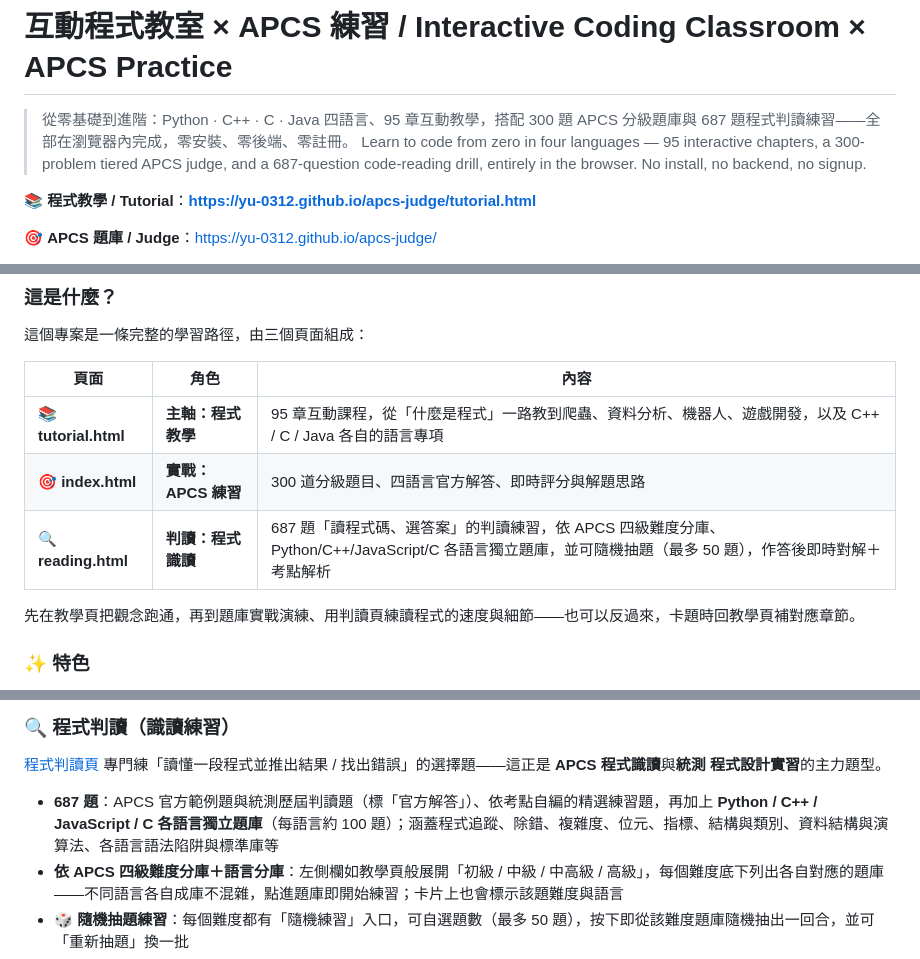
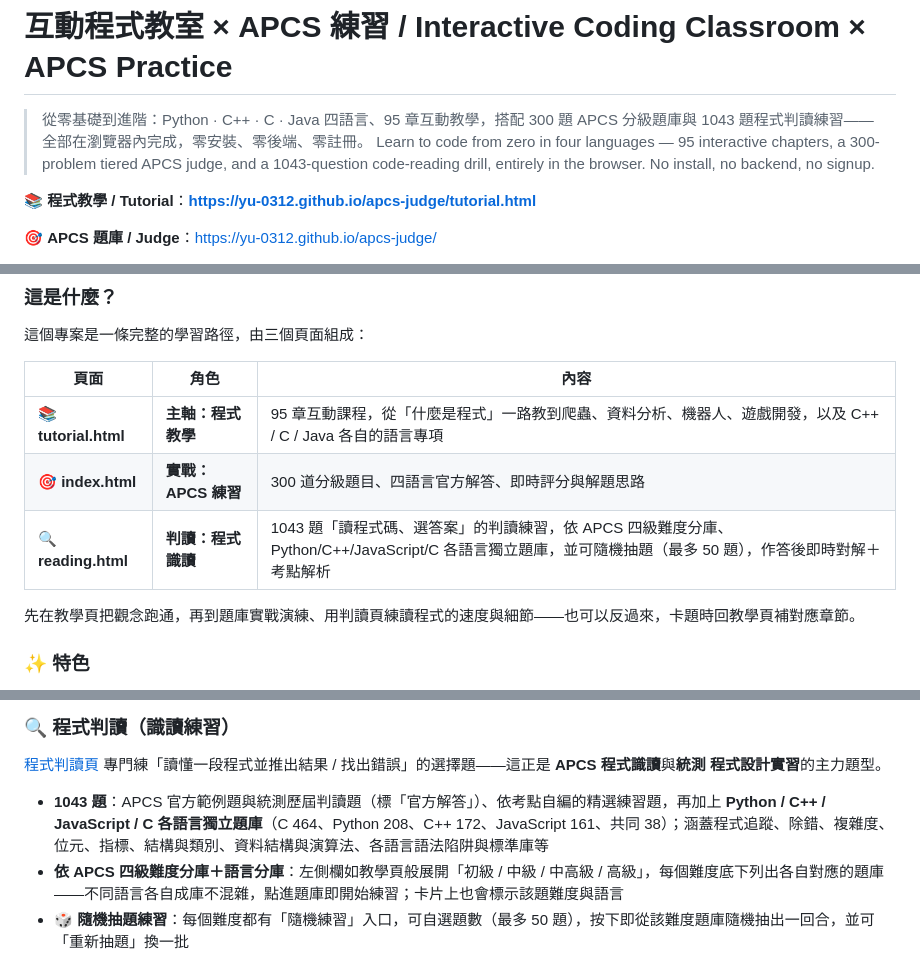
Before and after one commit to Yu-0312/apcs-judge, a Markdown page: README.md, 3 parts joined by grey strips. Rendered like a GitHub page.

Commit message:
README：更新程式判讀題數 687 → 1043，補上各語言題庫分布
Co-Authored-By: Claude Opus 4 <noreply@anthropic.com>

```diff
--- a/README.md
+++ b/README.md
@@ -1,7 +1,7 @@
 # 互動程式教室 × APCS 練習 / Interactive Coding Classroom × APCS Practice
 
-> 從零基礎到進階：Python · C++ · C · Java 四語言、95 章互動教學，搭配 300 題 APCS 分級題庫與 687 題程式判讀練習——全部在瀏覽器內完成，零安裝、零後端、零註冊。
-> Learn to code from zero in four languages — 95 interactive chapters, a 300-problem tiered APCS judge, and a 687-question code-reading drill, entirely in the browser. No install, no backend, no signup.
+> 從零基礎到進階：Python · C++ · C · Java 四語言、95 章互動教學，搭配 300 題 APCS 分級題庫與 1043 題程式判讀練習——全部在瀏覽器內完成，零安裝、零後端、零註冊。
+> Learn to code from zero in four languages — 95 interactive chapters, a 300-problem tiered APCS judge, and a 1043-question code-reading drill, entirely in the browser. No install, no backend, no signup.
 
 📚 **程式教學 / Tutorial**：**https://yu-0312.github.io/apcs-judge/tutorial.html**
 
@@ -29,7 +29,7 @@
 |------|------|------|
 | 📚 **tutorial.html** | **主軸：程式教學** | 95 章互動課程，從「什麼是程式」一路教到爬蟲、資料分析、機器人、遊戲開發，以及 C++ / C / Java 各自的語言專項 |
 | 🎯 **index.html** | **實戰：APCS 練習** | 300 道分級題目、四語言官方解答、即時評分與解題思路 |
-| 🔍 **reading.html** | **判讀：程式識讀** | 687 題「讀程式碼、選答案」的判讀練習，依 APCS 四級難度分庫、Python/C++/JavaScript/C 各語言獨立題庫，並可隨機抽題（最多 50 題），作答後即時對解＋考點解析 |
+| 🔍 **reading.html** | **判讀：程式識讀** | 1043 題「讀程式碼、選答案」的判讀練習，依 APCS 四級難度分庫、Python/C++/JavaScript/C 各語言獨立題庫，並可隨機抽題（最多 50 題），作答後即時對解＋考點解析 |
 
 先在教學頁把觀念跑通，再到題庫實戰演練、用判讀頁練讀程式的速度與細節——也可以反過來，卡題時回教學頁補對應章節。
 
@@ -91,7 +91,7 @@ APCS 新制包含「程式識讀」與「程式實作」兩部分；實作題本
 
 [程式判讀頁](https://yu-0312.github.io/apcs-judge/reading.html) 專門練「讀懂一段程式並推出結果 / 找出錯誤」的選擇題——這正是 **APCS 程式識讀**與**統測 程式設計實習**的主力題型。
 
-- **687 題**：APCS 官方範例題與統測歷屆判讀題（標「官方解答」）、依考點自編的精選練習題，再加上 **Python / C++ / JavaScript / C 各語言獨立題庫**（每語言約 100 題）；涵蓋程式追蹤、除錯、複雜度、位元、指標、結構與類別、資料結構與演算法、各語言語法陷阱與標準庫等
+- **1043 題**：APCS 官方範例題與統測歷屆判讀題（標「官方解答」）、依考點自編的精選練習題，再加上 **Python / C++ / JavaScript / C 各語言獨立題庫**（C 464、Python 208、C++ 172、JavaScript 161、共同 38）；涵蓋程式追蹤、除錯、複雜度、位元、指標、結構與類別、資料結構與演算法、各語言語法陷阱與標準庫等
 - **依 APCS 四級難度分庫＋語言分庫**：左側欄如教學頁般展開「初級 / 中級 / 中高級 / 高級」，每個難度底下列出各自對應的題庫——不同語言各自成庫不混雜，點進題庫即開始練習；卡片上也會標示該題難度與語言
 - **🎲 隨機抽題練習**：每個難度都有「隨機練習」入口，可自選題數（最多 50 題），按下即從該難度題庫隨機抽出一回合，並可「重新抽題」換一批
 - **即時對解**：讀程式碼、選答案，作答後立即顯示正解與考點解析；可執行的 C / C++ / Python / JavaScript 題目其答案皆以本機編譯／執行抽樣驗證
```
Also changed, not shown: other parts of README.md (+2 -2 lines).
